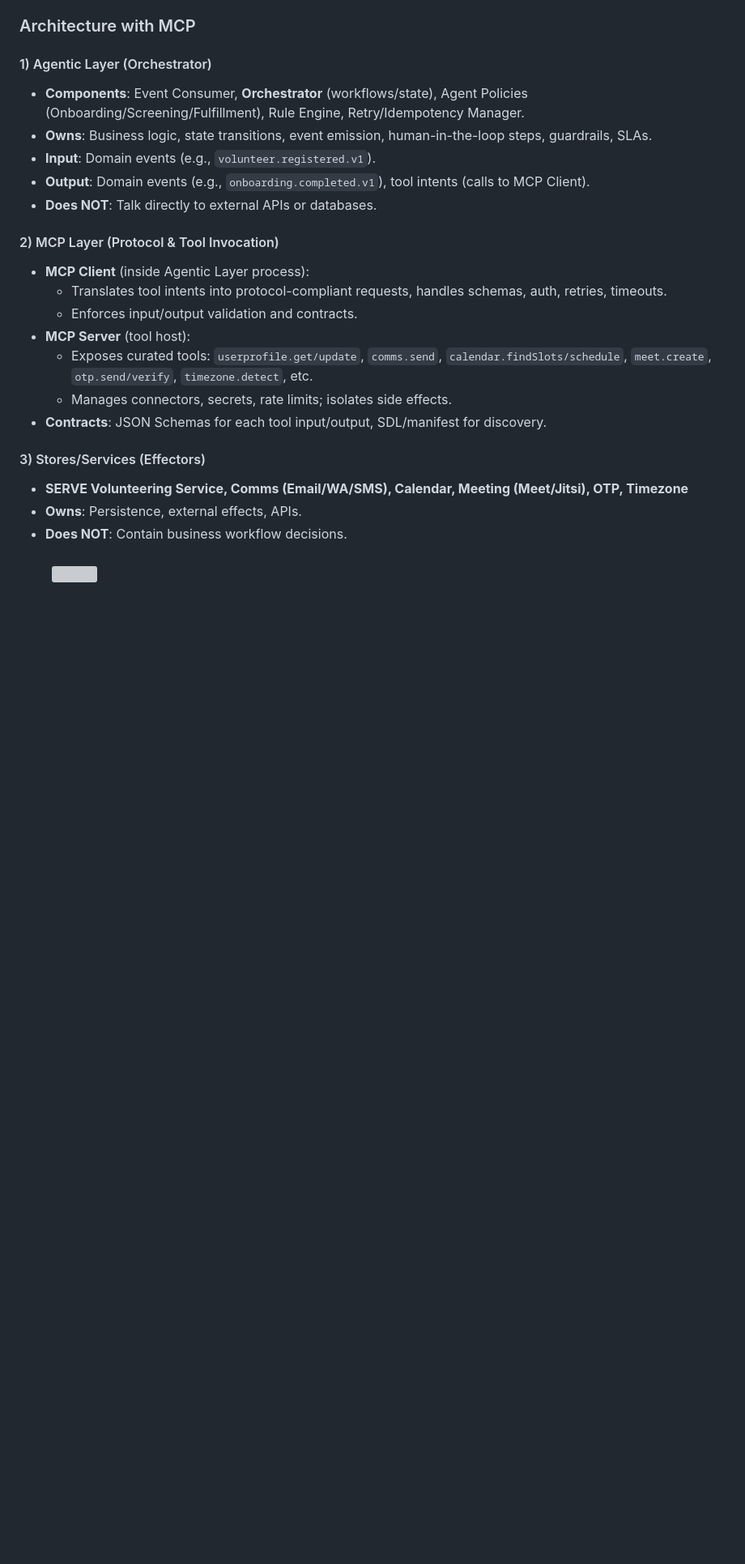
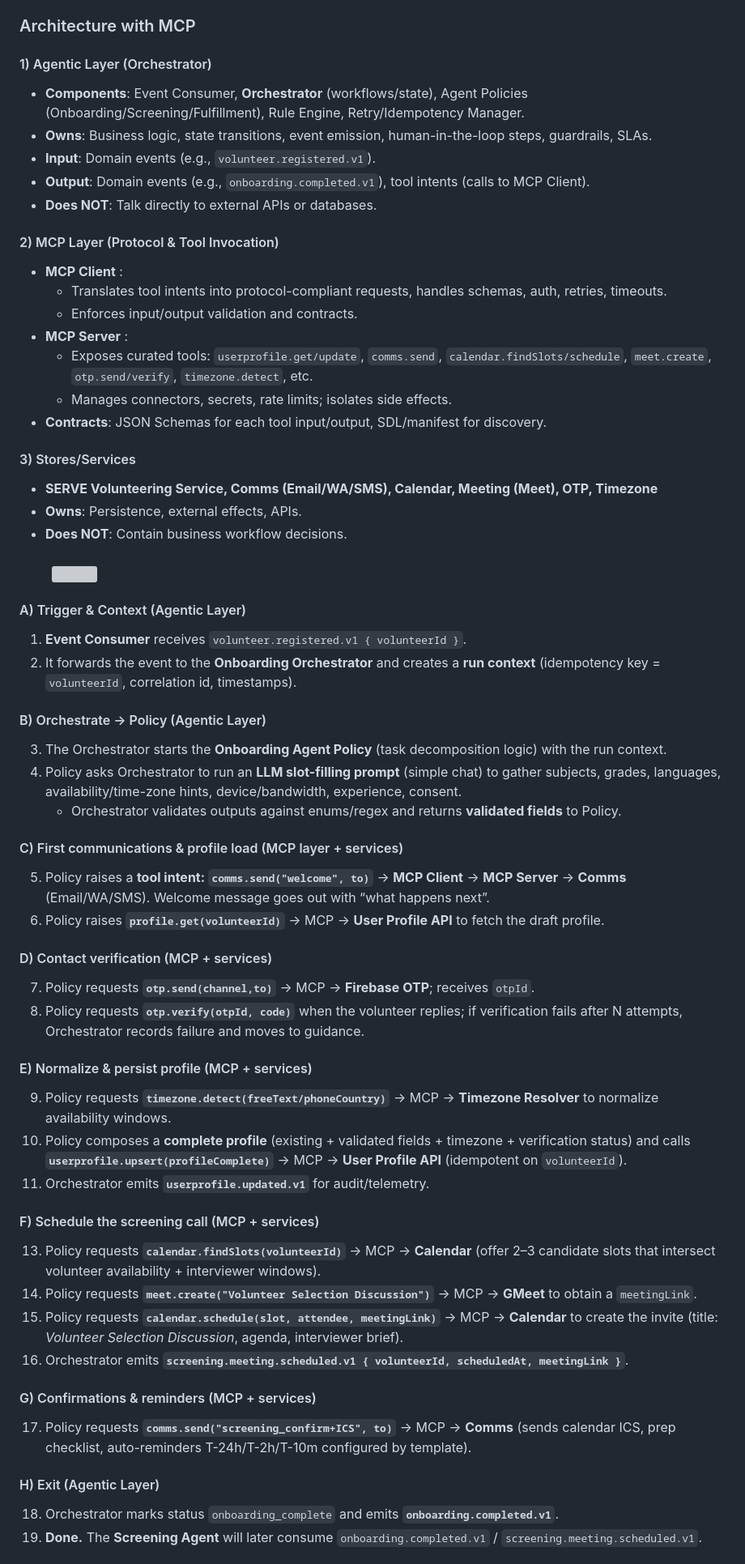
Before and after one commit to Sunbird-Serve/Community, a Markdown page: serve-agentic-ai/volunteer-coordinator-agentic-orchestrator/onboarding-agent.md, the part around one of its changes. Shown at 81% size. GitHub-like rendering; blank space fills up the shorter version; grey boxes are pictures that could not be loaded.

Commit message:
GITBOOK-182: change request with no subject merged in GitBook

```diff
--- a/serve-agentic-ai/volunteer-coordinator-agentic-orchestrator/onboarding-agent.md
+++ b/serve-agentic-ai/volunteer-coordinator-agentic-orchestrator/onboarding-agent.md
@@ -28,20 +28,64 @@
 
 #### 2) MCP Layer (Protocol & Tool Invocation)
 
-* **MCP Client** (inside Agentic Layer process):
+* **MCP Client** :
   * Translates tool intents into protocol-compliant requests, handles schemas, auth, retries, timeouts.
   * Enforces input/output validation and contracts.
-* **MCP Server** (tool host):
+* **MCP Server** :
   * Exposes curated tools: `userprofile.get/update`, `comms.send`, `calendar.findSlots/schedule`, `meet.create`, `otp.send/verify`, `timezone.detect`, etc.
   * Manages connectors, secrets, rate limits; isolates side effects.
 * **Contracts**: JSON Schemas for each tool input/output, SDL/manifest for discovery.
 
-#### 3) Stores/Services (Effectors)
+#### 3) Stores/Services
 
-* **SERVE Volunteering Service, Comms (Email/WA/SMS), Calendar, Meeting (Meet/Jitsi), OTP, Timezone**
+* **SERVE Volunteering Service, Comms (Email/WA/SMS), Calendar, Meeting (Meet), OTP, Timezone**
 * **Owns**: Persistence, external effects, APIs.
 * **Does NOT**: Contain business workflow decisions.
 
 ####
 
 <figure><img src="../../.gitbook/assets/Onboarding Agent _ Mermaid Chart-2025-08-18-055409.png" alt=""><figcaption></figcaption></figure>
+
+#### A) Trigger & Context (Agentic Layer)
+
+1. **Event Consumer** receives `volunteer.registered.v1 { volunteerId }`.
+2. It forwards the event to the **Onboarding Orchestrator** and creates a **run context** (idempotency key = `volunteerId`, correlation id, timestamps).
+
+#### B) Orchestrate → Policy (Agentic Layer)
+
+3. The Orchestrator starts the **Onboarding Agent Policy** (task decomposition logic) with the run context.
+4. Policy asks Orchestrator to run an **LLM slot-filling prompt** (simple chat) to gather subjects, grades, languages, availability/time-zone hints, device/bandwidth, experience, consent.
+   * Orchestrator validates outputs against enums/regex and returns **validated fields** to Policy.
+
+#### C) First communications & profile load (MCP layer + services)
+
+5. Policy raises a **tool intent: `comms.send("welcome", to)`** → **MCP Client** → **MCP Server** → **Comms** (Email/WA/SMS). Welcome message goes out with “what happens next”.
+6. Policy raises **`profile.get(volunteerId)`** → MCP → **User Profile API** to fetch the draft profile.
+
+#### D) Contact verification (MCP + services)
+
+7. Policy requests **`otp.send(channel,to)`** → MCP → **Firebase OTP**; receives `otpId`.
+8. Policy requests **`otp.verify(otpId, code)`** when the volunteer replies; if verification fails after N attempts, Orchestrator records failure and moves to guidance.
+
+#### E) Normalize & persist profile (MCP + services)
+
+9. Policy requests **`timezone.detect(freeText/phoneCountry)`** → MCP → **Timezone Resolver** to normalize availability windows.
+10. Policy composes a **complete profile** (existing + validated fields + timezone + verification status) and calls **`userprofile.upsert(profileComplete)`** → MCP → **User Profile API** (idempotent on `volunteerId`).
+11. Orchestrator emits **`userprofile.updated.v1`** for audit/telemetry.
+
+#### F) Schedule the screening call (MCP + services)
+
+13. Policy requests **`calendar.findSlots(volunteerId)`** → MCP → **Calendar** (offer 2–3 candidate slots that intersect volunteer availability + interviewer windows).
+14. Policy requests **`meet.create("Volunteer Selection Discussion")`** → MCP → **GMeet** to obtain a `meetingLink`.
+15. Policy requests **`calendar.schedule(slot, attendee, meetingLink)`** → MCP → **Calendar** to create the invite (title: _Volunteer Selection Discussion_, agenda, interviewer brief).
+16. Orchestrator emits **`screening.meeting.scheduled.v1 { volunteerId, scheduledAt, meetingLink }`**.
+
+#### G) Confirmations & reminders (MCP + services)
+
+17. Policy requests **`comms.send("screening_confirm+ICS", to)`** → MCP → **Comms** (sends calendar ICS, prep checklist, auto-reminders T-24h/T-2h/T-10m configured by template).
+
+#### H) Exit (Agentic Layer)
+
+18. Orchestrator marks status `onboarding_complete` and emits **`onboarding.completed.v1`**.
+19. **Done.** The **Screening Agent** will later consume `onboarding.completed.v1` / `screening.meeting.scheduled.v1`.
+
```
Also changed, not shown: other parts of serve-agentic-ai/volunteer-coordinator-agentic-orchestrator/onboarding-agent.md (+19 -3 lines), serve-agentic-ai/serve-agentic-ai-high-level-architecture.md (+0 -2 lines), serve-agentic-ai/volunteer-coordinator-agentic-orchestrator/README.md (+8 -0 lines), .gitbook/assets/Context_Memory Map - Onboarding Agent _ Mermaid Chart-2025-08-18-061918.png (added).
